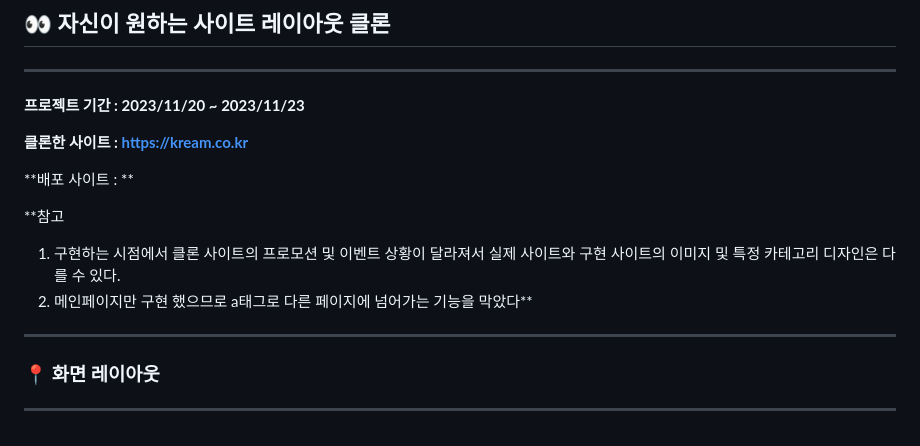
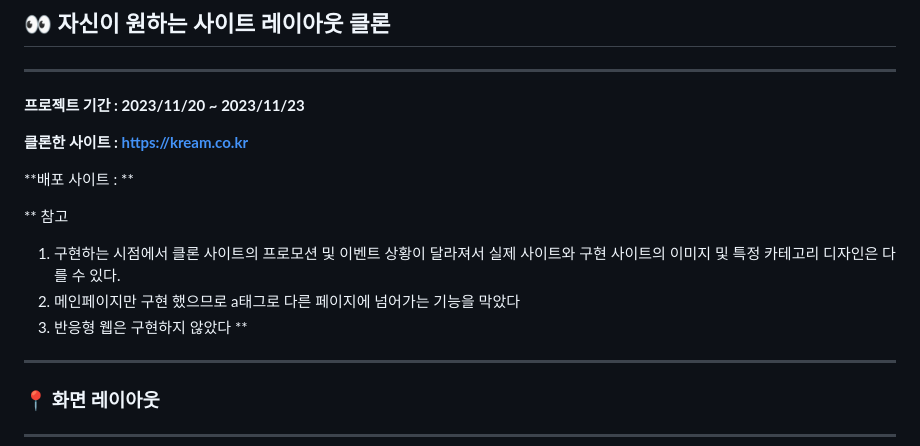
Before and after one commit to banghogu/Kream-CloneCoding-With-HTML-CSS, a Markdown page: README.md, the part around the change. Drawn GitHub-style.

```diff
--- a/README.md
+++ b/README.md
@@ -10,9 +10,12 @@
 
 **배포 사이트 : **
 
-**참고
+**
+참고
 1. 구현하는 시점에서 클론 사이트의 프로모션 및 이벤트 상황이 달라져서 실제 사이트와 구현 사이트의 이미지 및 특정 카테고리 디자인은 다를 수 있다.
-2. 메인페이지만 구현 했으므로 a태그로 다른 페이지에 넘어가는 기능을 막았다**
+2. 메인페이지만 구현 했으므로 a태그로 다른 페이지에 넘어가는 기능을 막았다
+3. 반응형 웹은 구현하지 않았다
+**
 
 
 <hr>
```
